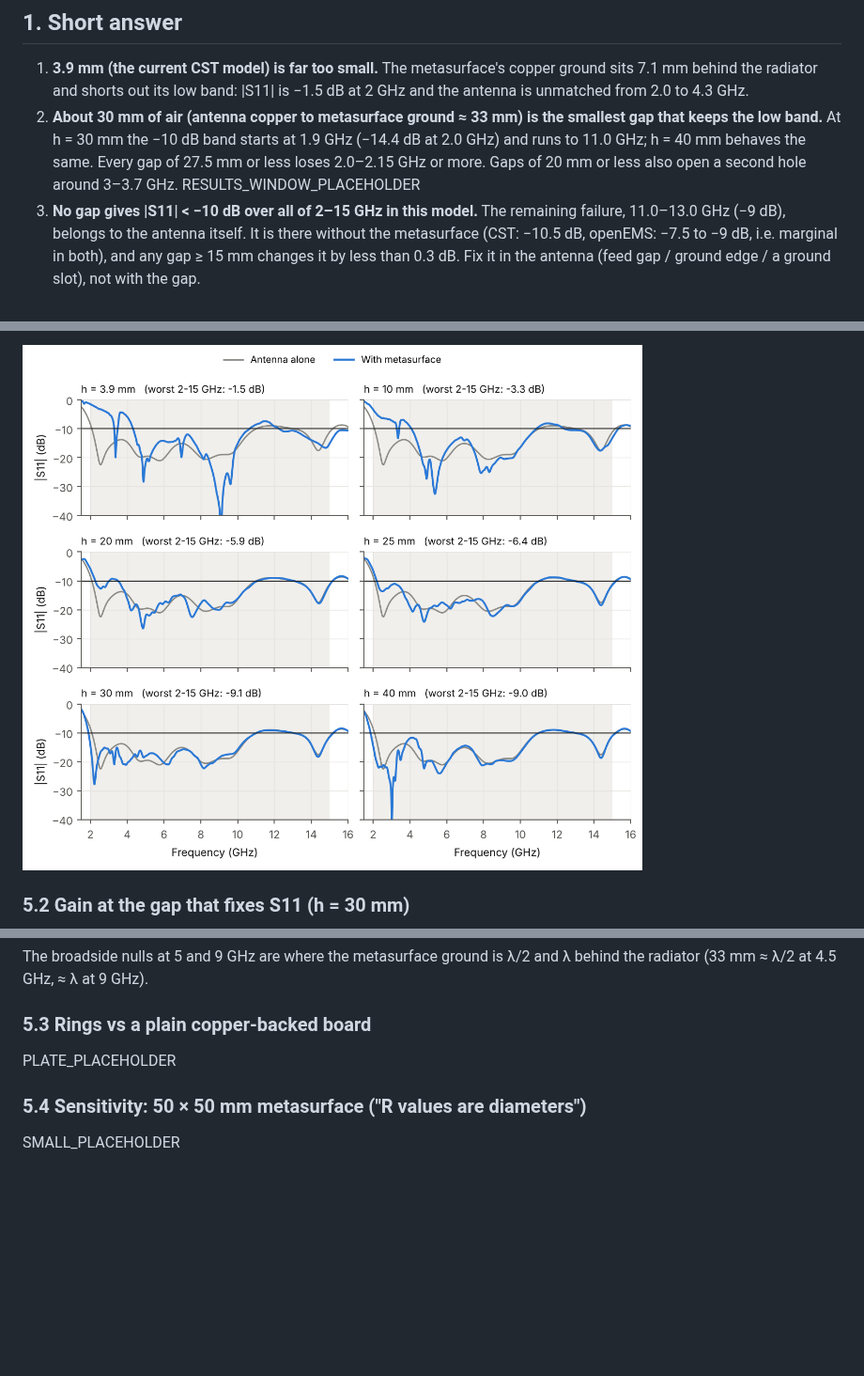
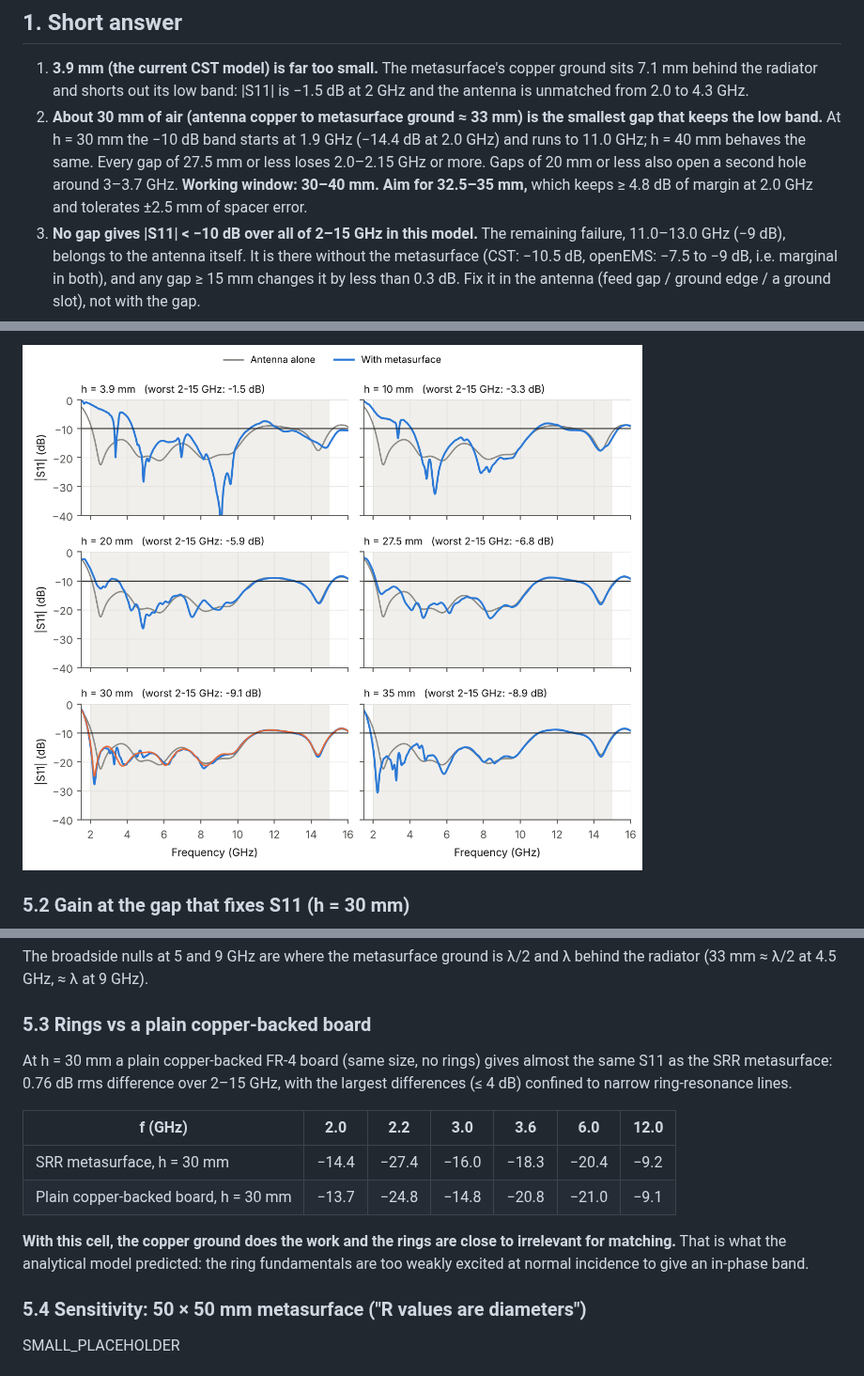
Before and after one commit to Ezed9/fyp-mimo-antenna-metasurface, a Markdown page: GAP_STUDY.md, 3 parts joined by grey strips. Shown at 94% size. GitHub-like rendering; pictures changed too: simulation/results/figures/gap_sweep_curves.png; blank space fills up the shorter version.

```diff
--- a/GAP_STUDY.md
+++ b/GAP_STUDY.md
@@ -17,7 +17,8 @@ a literature review, and an audit of the simulation model.
 2. **About 30 mm of air (antenna copper to metasurface ground ≈ 33 mm) is the smallest gap that keeps the low
    band.** At h = 30 mm the −10 dB band starts at 1.9 GHz (−14.4 dB at 2.0 GHz) and runs to 11.0 GHz; h = 40 mm
    behaves the same. Every gap of 27.5 mm or less loses 2.0–2.15 GHz or more. Gaps of 20 mm or less also open
-   a second hole around 3–3.7 GHz. RESULTS_WINDOW_PLACEHOLDER
+   a second hole around 3–3.7 GHz. **Working window: 30–40 mm. Aim for 32.5–35 mm,** which keeps ≥ 4.8 dB of
+   margin at 2.0 GHz and tolerates ±2.5 mm of spacer error.
 3. **No gap gives |S11| < −10 dB over all of 2–15 GHz in this model.** The remaining failure, 11.0–13.0 GHz
    (−9 dB), belongs to the antenna itself. It is there without the metasurface (CST: −10.5 dB, openEMS: −7.5 to
    −9 dB, i.e. marginal in both), and any gap ≥ 15 mm changes it by less than 0.3 dB. Fix it in the antenna
@@ -123,7 +142,18 @@ The broadside nulls at 5 and 9 GHz are where the metasurface ground is λ/2 and
 
 ### 5.3 Rings vs a plain copper-backed board
 
-PLATE_PLACEHOLDER
+At h = 30 mm a plain copper-backed FR-4 board (same size, no rings) gives almost the same S11 as the SRR
+metasurface: 0.76 dB rms difference over 2–15 GHz, with the largest differences (≤ 4 dB) confined to narrow
+ring-resonance lines.
+
+| f (GHz) | 2.0 | 2.2 | 3.0 | 3.6 | 6.0 | 12.0 |
+|---|---|---|---|---|---|---|
+| SRR metasurface, h = 30 mm | −14.4 | −27.4 | −16.0 | −18.3 | −20.4 | −9.2 |
+| Plain copper-backed board, h = 30 mm | −13.7 | −24.8 | −14.8 | −20.8 | −21.0 | −9.1 |
+
+**With this cell, the copper ground does the work and the rings are close to irrelevant for matching.** That
+is what the analytical model predicted: the ring fundamentals are too weakly excited at normal incidence to
+give an in-phase band.
 
 ### 5.4 Sensitivity: 50 × 50 mm metasurface ("R values are diameters")
 
```
Also changed, not shown: other parts of GAP_STUDY.md (+19 -1 lines), simulation/results/figures/gap_sweep_heatmap.png, simulation/results/figures/gap_sweep_worst.png, 8 other files.
